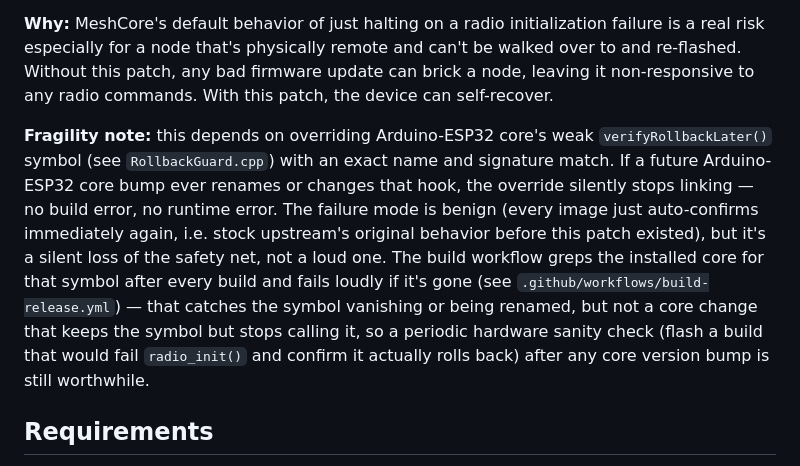
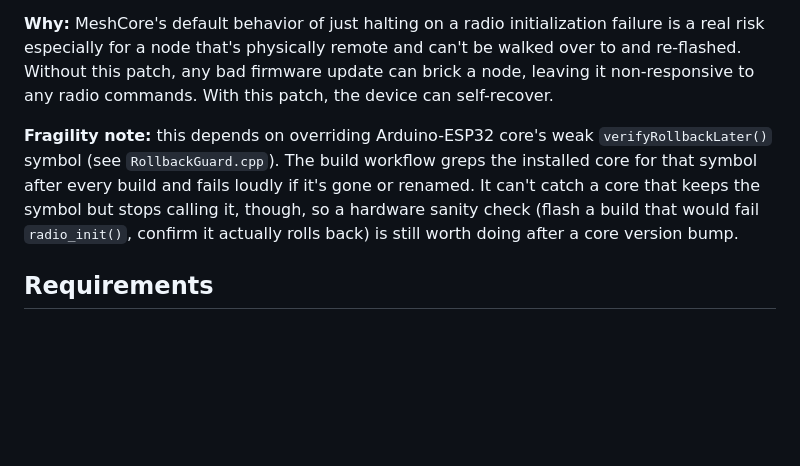
Before and after one commit to mobmesh/firmware, a Markdown page: README.md, the part around the change. Drawn GitHub-style; blank space fills up the shorter version.

Commit message:
docs: trim rollback fragility note now that CI catches the common case

```diff
--- a/README.md
+++ b/README.md
@@ -82,7 +82,7 @@ This is added behavior, not something stock MeshCore does.
 
 **Why:** MeshCore's default behavior of just halting on a radio initialization failure is a real risk especially for a node that's physically remote and can't be walked over to and re-flashed. Without this patch, any bad firmware update can brick a node, leaving it non-responsive to any radio commands. With this patch, the device can self-recover.
 
-**Fragility note:** this depends on overriding Arduino-ESP32 core's weak `verifyRollbackLater()` symbol (see `RollbackGuard.cpp`) with an exact name and signature match. If a future Arduino-ESP32 core bump ever renames or changes that hook, the override silently stops linking — no build error, no runtime error. The failure mode is benign (every image just auto-confirms immediately again, i.e. stock upstream's original behavior before this patch existed), but it's a silent loss of the safety net, not a loud one. The build workflow greps the installed core for that symbol after every build and fails loudly if it's gone (see `.github/workflows/build-release.yml`) — that catches the symbol vanishing or being renamed, but not a core change that keeps the symbol but stops calling it, so a periodic hardware sanity check (flash a build that would fail `radio_init()` and confirm it actually rolls back) after any core version bump is still worthwhile.
+**Fragility note:** this depends on overriding Arduino-ESP32 core's weak `verifyRollbackLater()` symbol (see `RollbackGuard.cpp`). The build workflow greps the installed core for that symbol after every build and fails loudly if it's gone or renamed. It can't catch a core that keeps the symbol but stops calling it, though, so a hardware sanity check (flash a build that would fail `radio_init()`, confirm it actually rolls back) is still worth doing after a core version bump.
 
 ## Requirements
 
```
